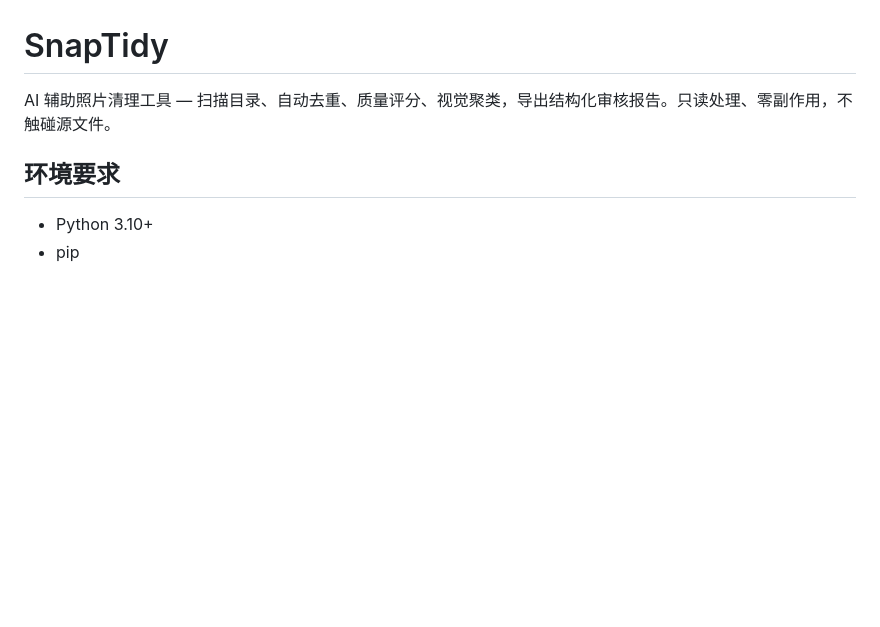
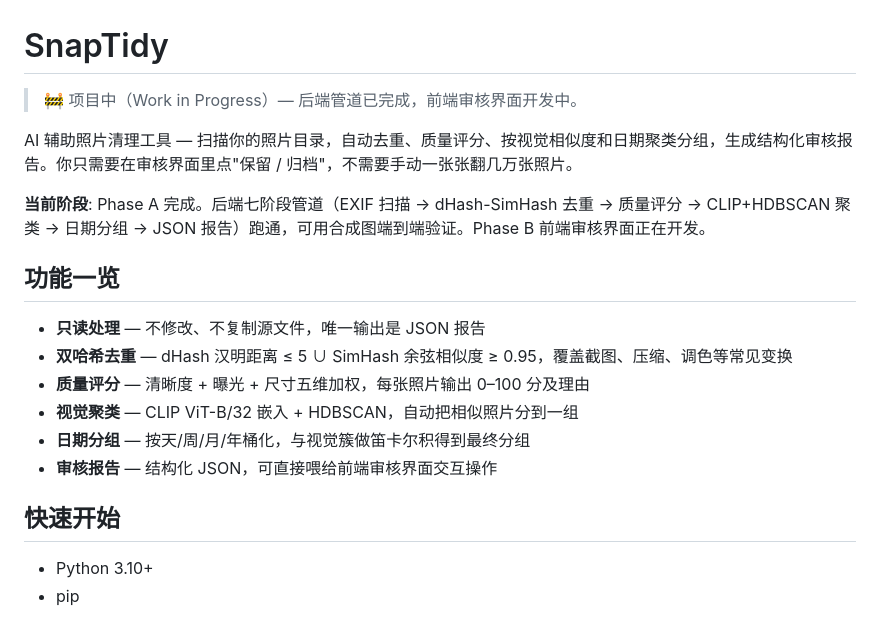
Before and after one commit to Gillian-2024/SnapTidy, a Markdown page: README.md, the part around the change. Rendered like a GitHub page; blank space fills up the shorter version.

Commit message:
docs: add product intro, feature list, WIP status to README

```diff
--- a/README.md
+++ b/README.md
@@ -1,8 +1,21 @@
 # SnapTidy
 
-AI 辅助照片清理工具 — 扫描目录、自动去重、质量评分、视觉聚类，导出结构化审核报告。只读处理、零副作用，不触碰源文件。
+> 🚧 项目中（Work in Progress）— 后端管道已完成，前端审核界面开发中。
 
-## 环境要求
+AI 辅助照片清理工具 — 扫描你的照片目录，自动去重、质量评分、按视觉相似度和日期聚类分组，生成结构化审核报告。你只需要在审核界面里点"保留 / 归档"，不需要手动一张张翻几万张照片。
+
+**当前阶段**: Phase A 完成。后端七阶段管道（EXIF 扫描 → dHash-SimHash 去重 → 质量评分 → CLIP+HDBSCAN 聚类 → 日期分组 → JSON 报告）跑通，可用合成图端到端验证。Phase B 前端审核界面正在开发。
+
+## 功能一览
+
+- **只读处理** — 不修改、不复制源文件，唯一输出是 JSON 报告
+- **双哈希去重** — dHash 汉明距离 ≤ 5 ∪ SimHash 余弦相似度 ≥ 0.95，覆盖截图、压缩、调色等常见变换
+- **质量评分** — 清晰度 + 曝光 + 尺寸五维加权，每张照片输出 0–100 分及理由
+- **视觉聚类** — CLIP ViT-B/32 嵌入 + HDBSCAN，自动把相似照片分到一组
+- **日期分组** — 按天/周/月/年桶化，与视觉簇做笛卡尔积得到最终分组
+- **审核报告** — 结构化 JSON，可直接喂给前端审核界面交互操作
+
+## 快速开始
 
 - Python 3.10+
 - pip
```
